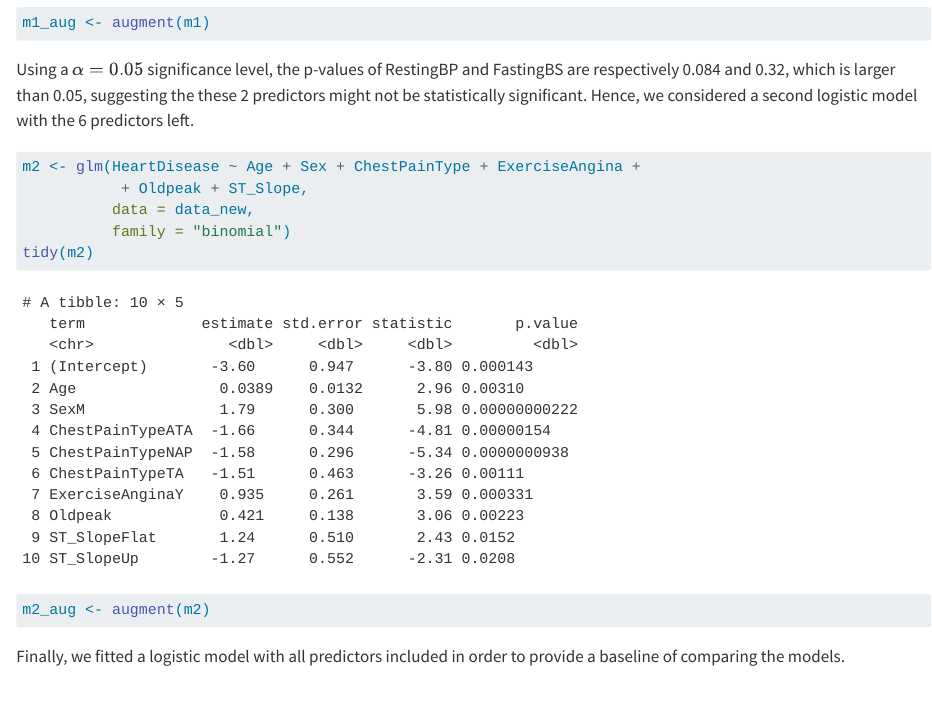
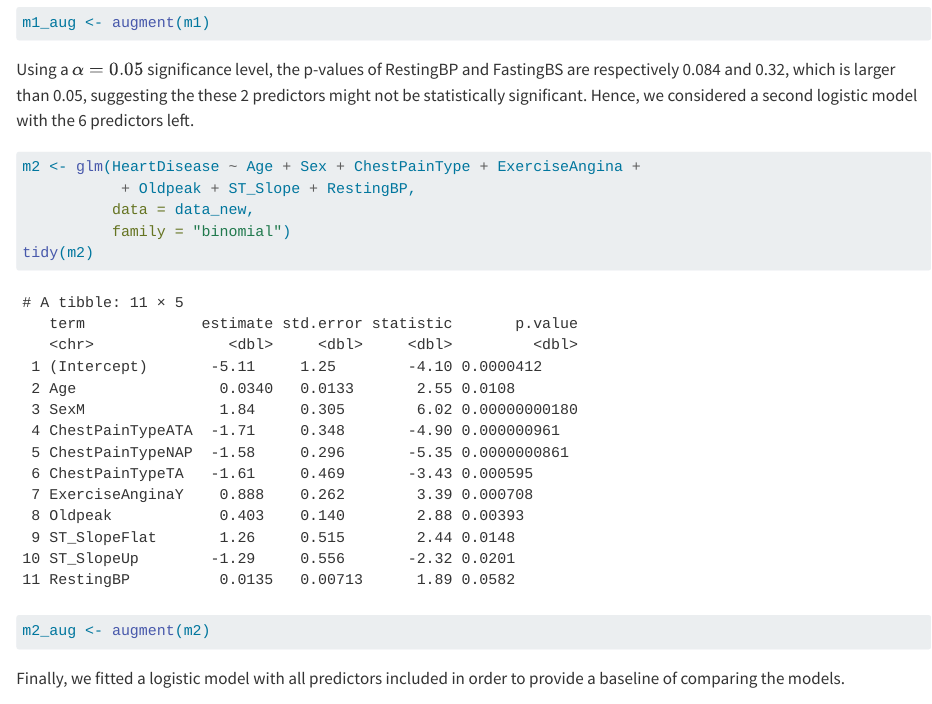
Before and after one commit to clairewrh/STAT210-Final-Project, a Quarto document (final-project.qmd): the page in a window 1100 px wide, from 16220 px down. Rendered offline with R 4.5, knitr and Pandoc in place of Quarto, with nearby package versions; some code elsewhere in the file could not run offline; long lines of code are wrapped.

Commit message:
no change

````diff
--- a/final-project.qmd
+++ b/final-project.qmd
@@ -242,7 +242,7 @@ Using a $\alpha = 0.05$  significance level, the p-values of RestingBP and Fasti
 
 ```{r logistic regression using 6 predictors}
 m2 <- glm(HeartDisease ~ Age + Sex + ChestPainType + ExerciseAngina +
-           + Oldpeak + ST_Slope,
+           + Oldpeak + ST_Slope + RestingBP,
           data = data_new,
           family = "binomial")
 tidy(m2)
````
